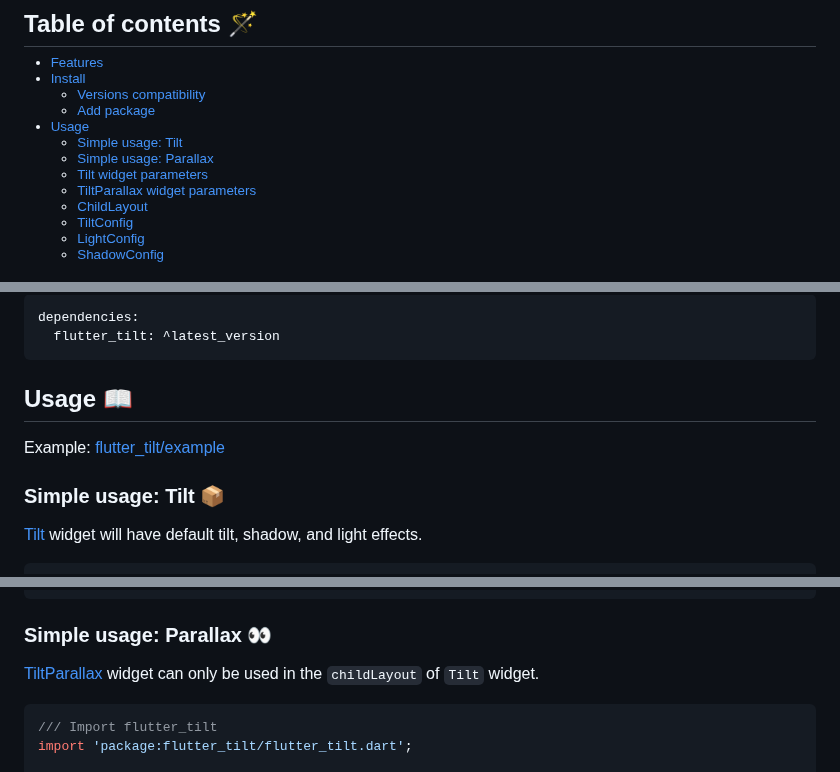
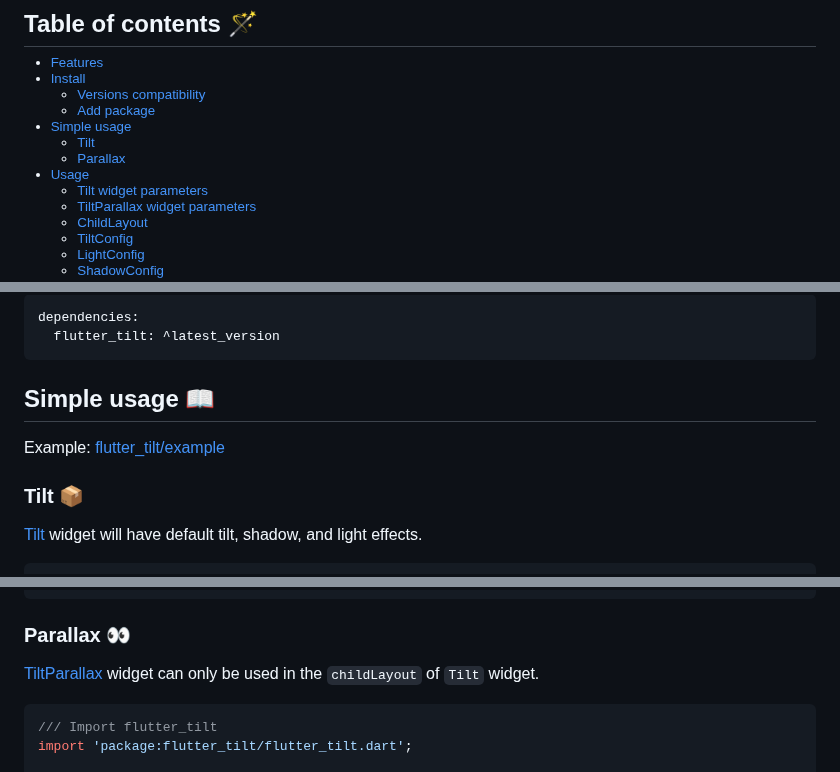
Before and after one commit to fluttercandies/flutter_tilt, a Markdown page: README.md, 3 parts joined by grey strips. Rendered like a GitHub page.

````diff
--- a/README.md
+++ b/README.md
@@ -59,11 +59,13 @@ Check out the [Live Demo][].
 
   - [Add package](#add-package-)
 
+- [Simple usage](#simple-usage-)
+
+  - [Tilt](#tilt-)
+
+  - [Parallax](#parallax-)
+
 - [Usage](#usage-)
-
-  - [Simple usage: Tilt](#simple-usage-tilt-)
-
-  - [Simple usage: Parallax](#simple-usage-parallax-)
 
   - [Tilt widget parameters][]
 
@@ -120,12 +122,12 @@ dependencies:
 ```
 
 
-## Usage 📖
+## Simple usage 📖
 
 Example: [flutter_tilt/example][]
 
 
-### Simple usage: Tilt 📦
+### Tilt 📦
 
 [Tilt][Tilt widget parameters] widget will have default tilt, shadow, and light effects.
 
@@ -145,7 +147,7 @@ Tilt(
 ```
 
 
-### Simple usage: Parallax 👀
+### Parallax 👀
 
 [TiltParallax][TiltParallax widget parameters] widget can only be used in the `childLayout` of `Tilt` widget.
 
````
Also changed, not shown: other parts of README.md (+5 -4 lines), README-ZH.md (+14 -11 lines).
